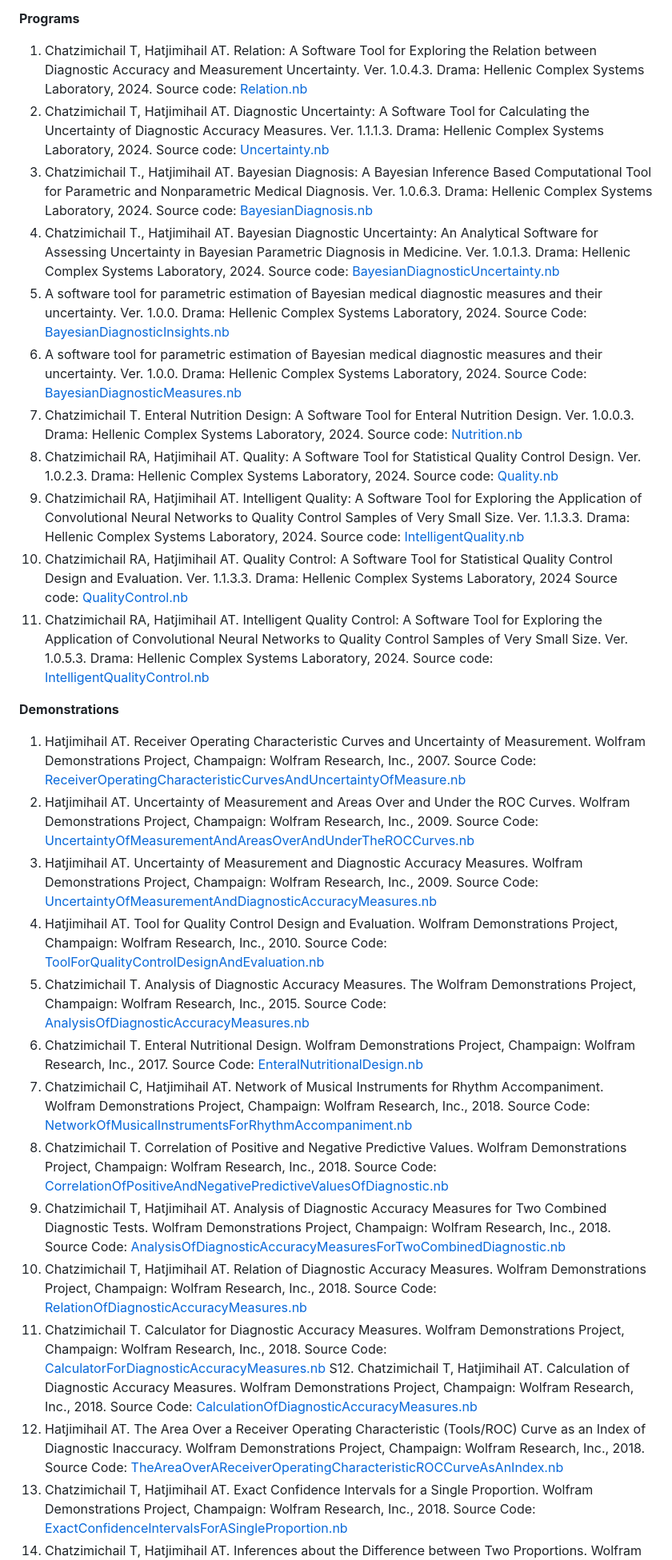
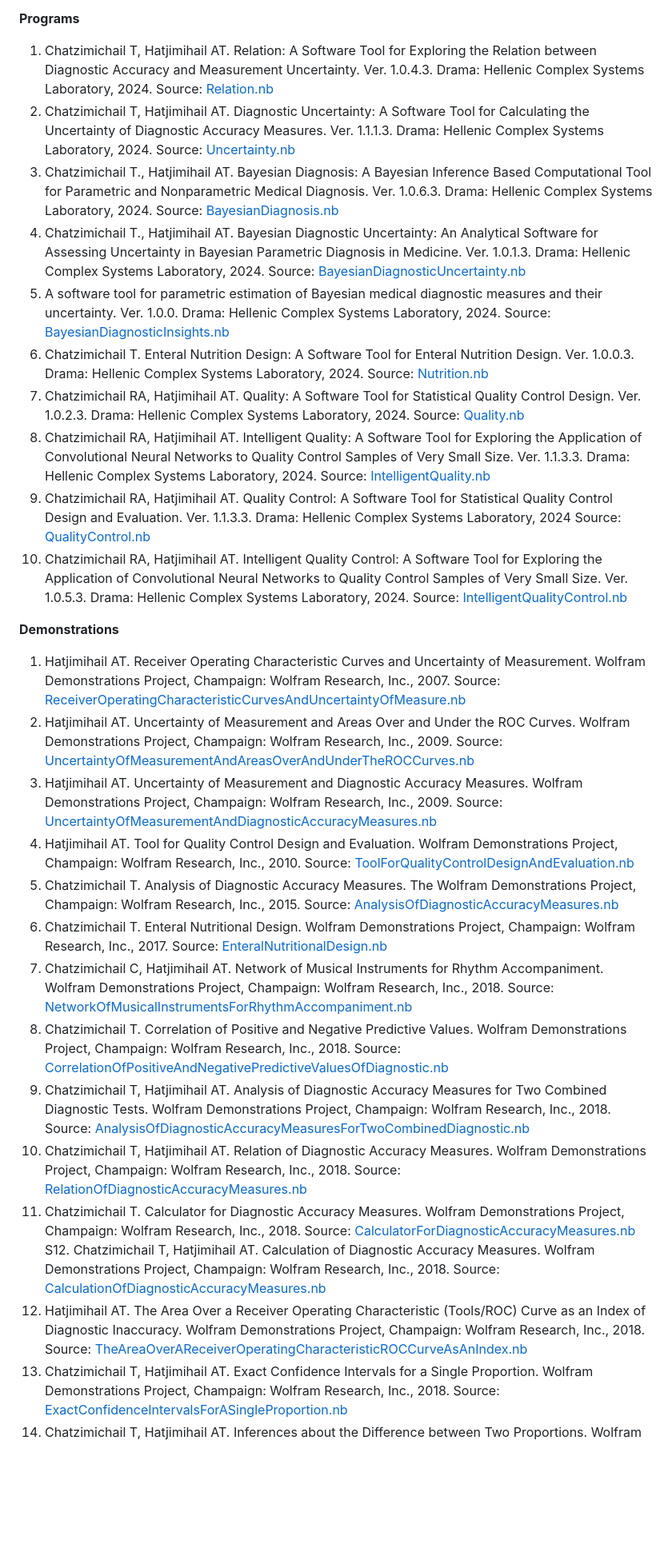
Before and after one commit to Heracleitos/Heracleitos.github.io, a Markdown page: Tools/README.md, the part around one of its changes. Shown at 80% size. GitHub-like rendering; blank space fills up the shorter version.

```diff
--- a/Tools/README.md
+++ b/Tools/README.md
@@ -7,56 +7,54 @@ Welcome to the official GitHub software repository for the Hellenic Complex Syst
 **Programs**
 
 1. Chatzimichail T, Hatjimihail AT. Relation: A Software Tool for Exploring the Relation between Diagnostic Accuracy and Measurement Uncertainty.  Ver. 1.0.4.3. Drama: Hellenic Complex Systems Laboratory, 2024.
-	Source code: [Relation.nb](Relation/Relation.nb)
+	Source: [Relation.nb](Relation/Relation.nb)
 2. Chatzimichail T, Hatjimihail AT. Diagnostic Uncertainty: A Software Tool for Calculating the Uncertainty of Diagnostic Accuracy Measures. Ver. 1.1.1.3. Drama: Hellenic Complex Systems Laboratory, 2024.
-	Source code: [Uncertainty.nb](Uncertainty/Uncertainty.nb)
+	Source: [Uncertainty.nb](Uncertainty/Uncertainty.nb)
 3. Chatzimichail T., Hatjimihail AT. Bayesian Diagnosis: A Bayesian Inference Based Computational Tool for Parametric and Nonparametric Medical Diagnosis. Ver. 1.0.6.3. Drama: Hellenic Complex Systems Laboratory, 2024.
-	Source code: [BayesianDiagnosis.nb](BayesianDiagnosis/BayesianDiagnosis.nb)
+	Source: [BayesianDiagnosis.nb](BayesianDiagnosis/BayesianDiagnosis.nb)
 4. Chatzimichail T., Hatjimihail AT. Bayesian Diagnostic Uncertainty: An Analytical Software for Assessing Uncertainty in Bayesian Parametric Diagnosis in Medicine. Ver. 1.0.1.3. Drama: Hellenic Complex Systems Laboratory, 2024.
-	Source code: [BayesianDiagnosticUncertainty.nb](BayesianDiagnosticUncertainty/BayesianDiagnosticUncertainty.nb)
+	Source: [BayesianDiagnosticUncertainty.nb](BayesianDiagnosticUncertainty/BayesianDiagnosticUncertainty.nb)
 5. A software tool for parametric estimation of Bayesian medical diagnostic measures and their uncertainty. Ver. 1.0.0. Drama: Hellenic Complex Systems Laboratory, 2024.
-	Source Code: [BayesianDiagnosticInsights.nb](BayesianDiagnosticInsights/BayesianDiagnosticInsights.nb)
-6. A software tool for parametric estimation of Bayesian medical diagnostic measures and their uncertainty. Ver. 1.0.0. Drama: Hellenic Complex Systems Laboratory, 2024.
-	Source Code: [BayesianDiagnosticMeasures.nb](BayesianDiagnosticMeasures/BayesianDiagnosticMeasures.nb)
-7. Chatzimichail T. Enteral Nutrition Design: A Software Tool for Enteral Nutrition Design. Ver. 1.0.0.3. Drama: Hellenic Complex Systems Laboratory, 2024.
-	Source code: [Nutrition.nb](Nutrition/Nutrition.nb)
-8. Chatzimichail RA, Hatjimihail AT. Quality: A Software Tool for Statistical Quality Control Design. Ver. 1.0.2.3. Drama: Hellenic Complex Systems Laboratory, 2024.
-	Source code: [Quality.nb](Quality/Quality.nb)
-9. Chatzimichail RA, Hatjimihail AT. Intelligent Quality: A Software Tool for Exploring the Application of Convolutional Neural Networks to Quality Control Samples of Very Small Size. Ver. 1.1.3.3. Drama: Hellenic Complex Systems Laboratory, 2024.
-	Source code: [IntelligentQuality.nb](IntelligentQuality/IntelligentQuality.nb)
-10.  Chatzimichail RA, Hatjimihail AT. Quality Control: A Software Tool for Statistical Quality Control Design and Evaluation. Ver. 1.1.3.3. Drama: Hellenic Complex Systems Laboratory, 2024
-	Source code: [QualityControl.nb](QualityControl/QualityControl.nb)
-11. Chatzimichail RA, Hatjimihail AT. Intelligent Quality Control: A Software Tool for Exploring the Application of Convolutional Neural Networks to Quality Control Samples of Very Small Size. Ver. 1.0.5.3. Drama: Hellenic Complex Systems Laboratory, 2024.
-     Source code: [IntelligentQualityControl.nb](IntelligentQualityControl/IntelligentQualityControl.nb)
+	Source: [BayesianDiagnosticInsights.nb](BayesianDiagnosticInsights/BayesianDiagnosticInsights.nb)
+6. Chatzimichail T. Enteral Nutrition Design: A Software Tool for Enteral Nutrition Design. Ver. 1.0.0.3. Drama: Hellenic Complex Systems Laboratory, 2024.
+	Source: [Nutrition.nb](Nutrition/Nutrition.nb)
+7. Chatzimichail RA, Hatjimihail AT. Quality: A Software Tool for Statistical Quality Control Design. Ver. 1.0.2.3. Drama: Hellenic Complex Systems Laboratory, 2024.
+	Source: [Quality.nb](Quality/Quality.nb)
+8. Chatzimichail RA, Hatjimihail AT. Intelligent Quality: A Software Tool for Exploring the Application of Convolutional Neural Networks to Quality Control Samples of Very Small Size. Ver. 1.1.3.3. Drama: Hellenic Complex Systems Laboratory, 2024.
+	Source: [IntelligentQuality.nb](IntelligentQuality/IntelligentQuality.nb)
+9.  Chatzimichail RA, Hatjimihail AT. Quality Control: A Software Tool for Statistical Quality Control Design and Evaluation. Ver. 1.1.3.3. Drama: Hellenic Complex Systems Laboratory, 2024
+	Source: [QualityControl.nb](QualityControl/QualityControl.nb)
+10. Chatzimichail RA, Hatjimihail AT. Intelligent Quality Control: A Software Tool for Exploring the Application of Convolutional Neural Networks to Quality Control Samples of Very Small Size. Ver. 1.0.5.3. Drama: Hellenic Complex Systems Laboratory, 2024.
+     Source: [IntelligentQualityControl.nb](IntelligentQualityControl/IntelligentQualityControl.nb)
 
 **Demonstrations**
 
 1. Hatjimihail AT. Receiver Operating Characteristic Curves and Uncertainty of Measurement. Wolfram Demonstrations Project, Champaign: Wolfram Research, Inc., 2007.
-	Source Code: [ReceiverOperatingCharacteristicCurvesAndUncertaintyOfMeasure.nb](Tools/ReceiverOperatingCharacteristicCurvesAndUncertaintyOfMeasure.nb)
+	Source: [ReceiverOperatingCharacteristicCurvesAndUncertaintyOfMeasure.nb](Tools/ReceiverOperatingCharacteristicCurvesAndUncertaintyOfMeasure.nb)
 2. Hatjimihail AT. Uncertainty of Measurement and Areas Over and Under the ROC Curves. Wolfram Demonstrations Project, Champaign: Wolfram Research, Inc., 2009.
-Source Code: [UncertaintyOfMeasurementAndAreasOverAndUnderTheROCCurves.nb](Tools/UncertaintyOfMeasurementAndAreasOverAndUnderTheROCCurves.nb)
+Source: [UncertaintyOfMeasurementAndAreasOverAndUnderTheROCCurves.nb](Tools/UncertaintyOfMeasurementAndAreasOverAndUnderTheROCCurves.nb)
 3. Hatjimihail AT. Uncertainty of Measurement and Diagnostic Accuracy Measures. Wolfram Demonstrations Project, Champaign: Wolfram Research, Inc., 2009.
-Source Code: [UncertaintyOfMeasurementAndDiagnosticAccuracyMeasures.nb](Tools/UncertaintyOfMeasurementAndDiagnosticAccuracyMeasures.nb)
+Source: [UncertaintyOfMeasurementAndDiagnosticAccuracyMeasures.nb](Tools/UncertaintyOfMeasurementAndDiagnosticAccuracyMeasures.nb)
 4. Hatjimihail AT. Tool for Quality Control Design and Evaluation. Wolfram Demonstrations Project, Champaign: Wolfram Research, Inc., 2010.
-Source Code: [ToolForQualityControlDesignAndEvaluation.nb](Tools/ToolForQualityControlDesignAndEvaluation.nb)
+Source: [ToolForQualityControlDesignAndEvaluation.nb](Tools/ToolForQualityControlDesignAndEvaluation.nb)
 5. Chatzimichail T. Analysis of Diagnostic Accuracy Measures. The Wolfram Demonstrations Project, Champaign: Wolfram Research, Inc., 2015.
-Source Code: [AnalysisOfDiagnosticAccuracyMeasures.nb](Tools/AnalysisOfDiagnosticAccuracyMeasures.nb)
+Source: [AnalysisOfDiagnosticAccuracyMeasures.nb](Tools/AnalysisOfDiagnosticAccuracyMeasures.nb)
 6. Chatzimichail T. Enteral Nutritional Design. Wolfram Demonstrations Project, Champaign: Wolfram Research, Inc., 2017.
-Source Code: [EnteralNutritionalDesign.nb](Tools/EnteralNutritionalDesign.nb)
+Source: [EnteralNutritionalDesign.nb](Tools/EnteralNutritionalDesign.nb)
 7. Chatzimichail C, Hatjimihail AT. Network of Musical Instruments for Rhythm Accompaniment. Wolfram Demonstrations Project, Champaign: Wolfram Research, Inc., 2018.
-Source Code: [NetworkOfMusicalInstrumentsForRhythmAccompaniment.nb](Tools/NetworkOfMusicalInstrumentsForRhythmAccompaniment.nb)
+Source: [NetworkOfMusicalInstrumentsForRhythmAccompaniment.nb](Tools/NetworkOfMusicalInstrumentsForRhythmAccompaniment.nb)
 8. Chatzimichail T. Correlation of Positive and Negative Predictive Values. Wolfram Demonstrations Project, Champaign: Wolfram Research, Inc., 2018.
-Source Code: [CorrelationOfPositiveAndNegativePredictiveValuesOfDiagnostic.nb](Tools/CorrelationOfPositiveAndNegativePredictiveValuesOfDiagnostic.nb)
+Source: [CorrelationOfPositiveAndNegativePredictiveValuesOfDiagnostic.nb](Tools/CorrelationOfPositiveAndNegativePredictiveValuesOfDiagnostic.nb)
 9. Chatzimichail T, Hatjimihail AT. Analysis of Diagnostic Accuracy Measures for Two Combined Diagnostic Tests. Wolfram Demonstrations Project, Champaign: Wolfram Research, Inc., 2018.
-Source Code: [AnalysisOfDiagnosticAccuracyMeasuresForTwoCombinedDiagnostic.nb](Tools/AnalysisOfDiagnosticAccuracyMeasuresForTwoCombinedDiagnostic.nb)
+Source: [AnalysisOfDiagnosticAccuracyMeasuresForTwoCombinedDiagnostic.nb](Tools/AnalysisOfDiagnosticAccuracyMeasuresForTwoCombinedDiagnostic.nb)
 10. Chatzimichail T, Hatjimihail AT. Relation of Diagnostic Accuracy Measures. Wolfram Demonstrations Project, Champaign: Wolfram Research, Inc., 2018.
-Source Code: [RelationOfDiagnosticAccuracyMeasures.nb](Tools/RelationOfDiagnosticAccuracyMeasures.nb)
+Source: [RelationOfDiagnosticAccuracyMeasures.nb](Tools/RelationOfDiagnosticAccuracyMeasures.nb)
 11. Chatzimichail T. Calculator for Diagnostic Accuracy Measures. Wolfram Demonstrations Project, Champaign: Wolfram Research, Inc., 2018.
-Source Code: [CalculatorForDiagnosticAccuracyMeasures.nb](Tools/CalculatorForDiagnosticAccuracyMeasures.nb)
+Source: [CalculatorForDiagnosticAccuracyMeasures.nb](Tools/CalculatorForDiagnosticAccuracyMeasures.nb)
 S12. Chatzimichail T, Hatjimihail AT. Calculation of Diagnostic Accuracy Measures. Wolfram Demonstrations Project, Champaign: Wolfram Research, Inc., 2018.
-Source Code: [CalculationOfDiagnosticAccuracyMeasures.nb](Tools/CalculationOfDiagnosticAccuracyMeasures.nb)
+Source: [CalculationOfDiagnosticAccuracyMeasures.nb](Tools/CalculationOfDiagnosticAccuracyMeasures.nb)
 13. Hatjimihail AT. The Area Over a Receiver Operating Characteristic (Tools/ROC) Curve as an Index of Diagnostic Inaccuracy. Wolfram Demonstrations Project, Champaign: Wolfram Research, Inc., 2018.
-Source Code: [TheAreaOverAReceiverOperatingCharacteristicROCCurveAsAnIndex.nb](Tools/TheAreaOverAReceiverOperatingCharacteristicROCCurveAsAnIndex.nb)
+Source: [TheAreaOverAReceiverOperatingCharacteristicROCCurveAsAnIndex.nb](Tools/TheAreaOverAReceiverOperatingCharacteristicROCCurveAsAnIndex.nb)
 14. Chatzimichail T, Hatjimihail AT. Exact Confidence Intervals for a Single Proportion. Wolfram Demonstrations Project, Champaign: Wolfram Research, Inc., 2018.
-Source Code: [ExactConfidenceIntervalsForASingleProportion.nb](Tools/ExactConfidenceIntervalsForASingleProportion.nb)
+Source: [ExactConfidenceIntervalsForASingleProportion.nb](Tools/ExactConfidenceIntervalsForASingleProportion.nb)
 15. Chatzimichail T, Hatjimihail AT. Inferences about the Difference between Two Proportions. Wolfram Demonstrations Project, Champaign: Wolfram Research, Inc., 2018.
```
Also changed, not shown: other parts of Tools/README.md (+1 -1 lines).
